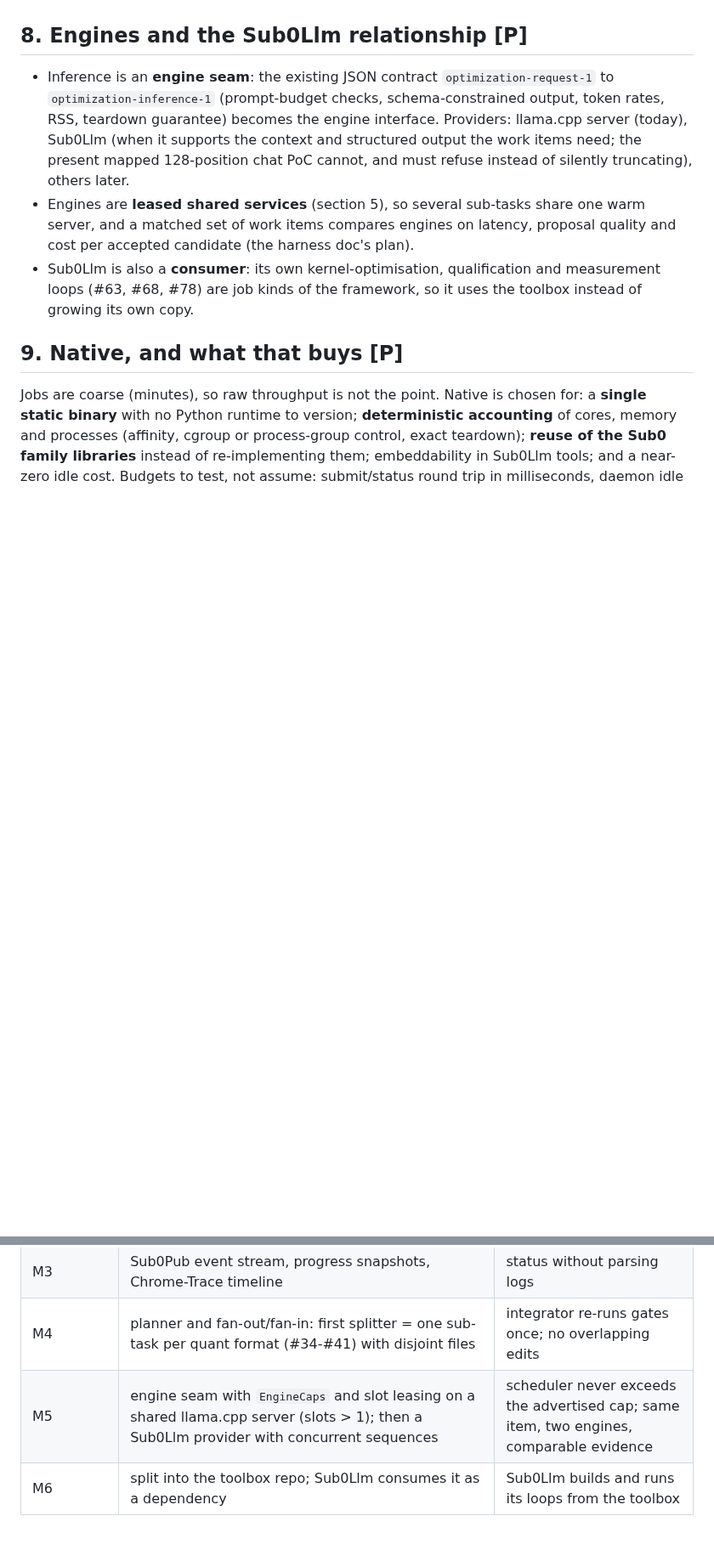
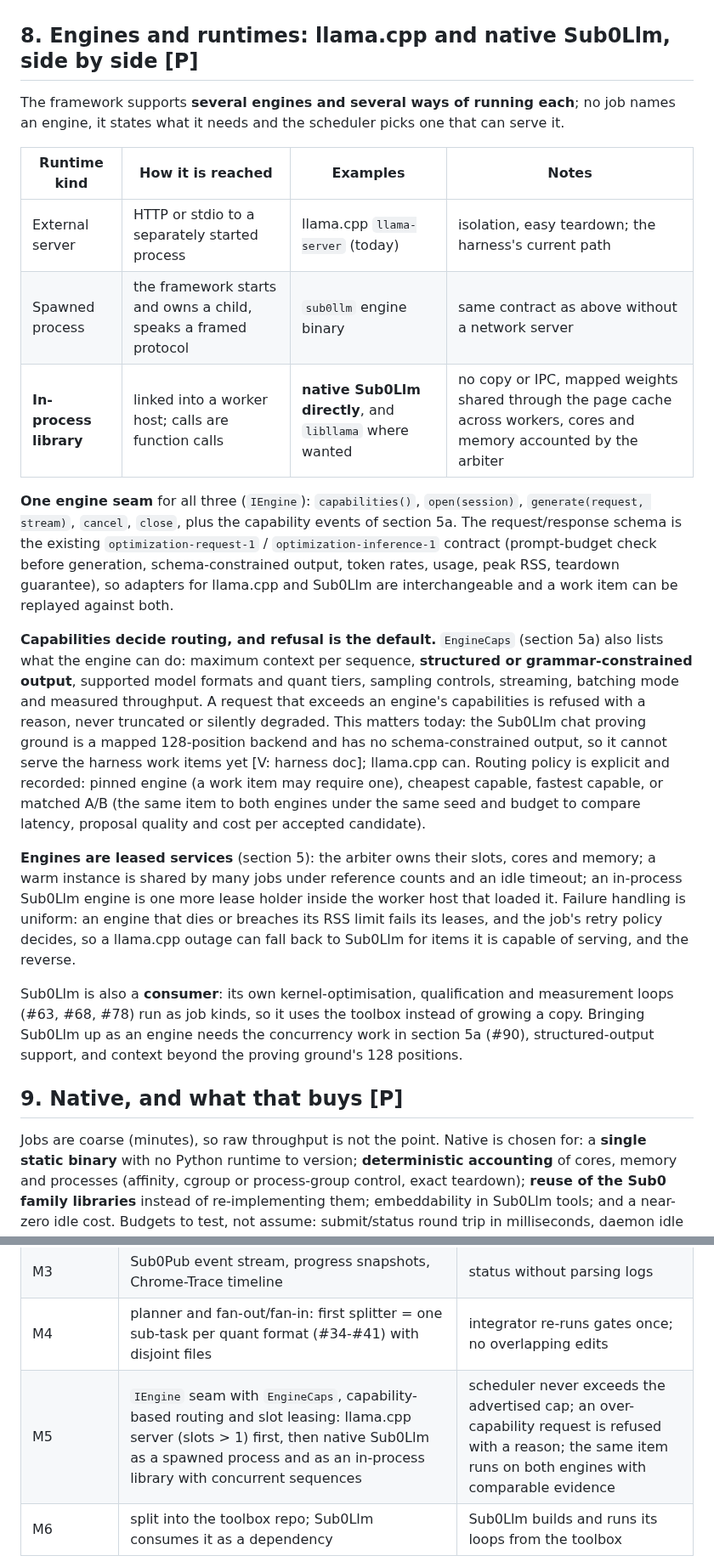
Before and after one commit to CraigHutchinson/Sub0Llm, a Markdown page: docs/design/AGENT_WORKER_FRAMEWORK.md, 2 parts joined by grey strips. Shown at 85% size. GitHub-like rendering; blank space fills up the shorter version.

Commit message:
Worker framework design: multiple engines and runtimes (llama.cpp and native Sub0Llm, server/process/in-process), capability-based routing
Co-Authored-By: Claude Sonnet 5.5 <noreply@anthropic.com>

```diff
--- a/docs/design/AGENT_WORKER_FRAMEWORK.md
+++ b/docs/design/AGENT_WORKER_FRAMEWORK.md
@@ -197,16 +198,41 @@ flowchart TB
 - **Observability** reuses Sub0Pipeline's observer and Chrome-Trace capture for run timelines; status and tooling read the
   journal and the event stream.
 
-## 8. Engines and the Sub0Llm relationship [P]
+## 8. Engines and runtimes: llama.cpp and native Sub0Llm, side by side [P]
 
-- Inference is an **engine seam**: the existing JSON contract `optimization-request-1` to `optimization-inference-1`
-  (prompt-budget checks, schema-constrained output, token rates, RSS, teardown guarantee) becomes the engine interface.
-  Providers: llama.cpp server (today), Sub0Llm (when it supports the context and structured output the work items need; the
-  present mapped 128-position chat PoC cannot, and must refuse instead of silently truncating), others later.
-- Engines are **leased shared services** (section 5), so several sub-tasks share one warm server, and a matched set of work
-  items compares engines on latency, proposal quality and cost per accepted candidate (the harness doc's plan).
-- Sub0Llm is also a **consumer**: its own kernel-optimisation, qualification and measurement loops (#63, #68, #78) are
-  job kinds of the framework, so it uses the toolbox instead of growing its own copy.
+The framework supports **several engines and several ways of running each**; no job names an engine, it states what it
+needs and the scheduler picks one that can serve it.
+
+| Runtime kind | How it is reached | Examples | Notes |
+|---|---|---|---|
+| External server | HTTP or stdio to a separately started process | llama.cpp `llama-server` (today) | isolation, easy teardown; the harness's current path |
+| Spawned process | the framework starts and owns a child, speaks a framed protocol | `sub0llm` engine binary | same contract as above without a network server |
+| **In-process library** | linked into a worker host; calls are function calls | **native Sub0Llm directly**, and `libllama` where wanted | no copy or IPC, mapped weights shared through the page cache across workers, cores and memory accounted by the arbiter |
+
+**One engine seam** for all three (`IEngine`): `capabilities()`, `open(session)`, `generate(request, stream)`,
+`cancel`, `close`, plus the capability events of section 5a. The request/response schema is the existing
+`optimization-request-1` / `optimization-inference-1` contract (prompt-budget check before generation, schema-constrained
+output, token rates, usage, peak RSS, teardown guarantee), so adapters for llama.cpp and Sub0Llm are interchangeable and a
+work item can be replayed against both.
+
+**Capabilities decide routing, and refusal is the default.** `EngineCaps` (section 5a) also lists what the engine can do:
+maximum context per sequence, **structured or grammar-constrained output**, supported model formats and quant tiers,
+sampling controls, streaming, batching mode and measured throughput. A request that exceeds an engine's capabilities is
+refused with a reason, never truncated or silently degraded. This matters today: the Sub0Llm chat proving ground is a mapped
+128-position backend and has no schema-constrained output, so it cannot serve the harness work items yet [V: harness doc];
+llama.cpp can. Routing policy is explicit and recorded: pinned engine (a work item may require one), cheapest capable,
+fastest capable, or matched A/B (the same item to both engines under the same seed and budget to compare latency, proposal
+quality and cost per accepted candidate).
+
+**Engines are leased services** (section 5): the arbiter owns their slots, cores and memory; a warm instance is shared by
+many jobs under reference counts and an idle timeout; an in-process Sub0Llm engine is one more lease holder inside the
+worker host that loaded it. Failure handling is uniform: an engine that dies or breaches its RSS limit fails its leases,
+and the job's retry policy decides, so a llama.cpp outage can fall back to Sub0Llm for items it is capable of serving, and
+the reverse.
+
+Sub0Llm is also a **consumer**: its own kernel-optimisation, qualification and measurement loops (#63, #68, #78) run as job
+kinds, so it uses the toolbox instead of growing a copy. Bringing Sub0Llm up as an engine needs the concurrency work in
+section 5a (#90), structured-output support, and context beyond the proving ground's 128 positions.
 
 ## 9. Native, and what that buys [P]
 
@@ -225,7 +251,7 @@ CPU effectively zero, journal append without per-event fsync storms.
 | M2 | arbiter: core sets, memory budget, exclusive measurement lease, scoped release; journal and replay | two jobs cannot overlap the window; crash releases leases |
 | M3 | Sub0Pub event stream, progress snapshots, Chrome-Trace timeline | status without parsing logs |
 | M4 | planner and fan-out/fan-in: first splitter = one sub-task per quant format (#34-#41) with disjoint files | integrator re-runs gates once; no overlapping edits |
-| M5 | engine seam with `EngineCaps` and slot leasing on a shared llama.cpp server (slots > 1); then a Sub0Llm provider with concurrent sequences | scheduler never exceeds the advertised cap; same item, two engines, comparable evidence |
+| M5 | `IEngine` seam with `EngineCaps`, capability-based routing and slot leasing: llama.cpp server (slots > 1) first, then native Sub0Llm as a spawned process and as an in-process library with concurrent sequences | scheduler never exceeds the advertised cap; an over-capability request is refused with a reason; the same item runs on both engines with comparable evidence |
 | M6 | split into the toolbox repo; Sub0Llm consumes it as a dependency | Sub0Llm builds and runs its loops from the toolbox |
 
 Port Python pieces to native only when stable and hot (the evaluator and arbiter first); never maintain both.
```
Also changed, not shown: other parts of docs/design/AGENT_WORKER_FRAMEWORK.md (+1 -0 lines).
